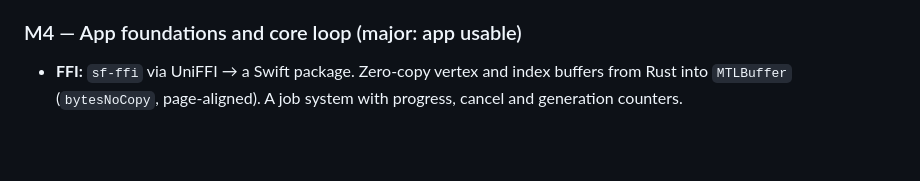
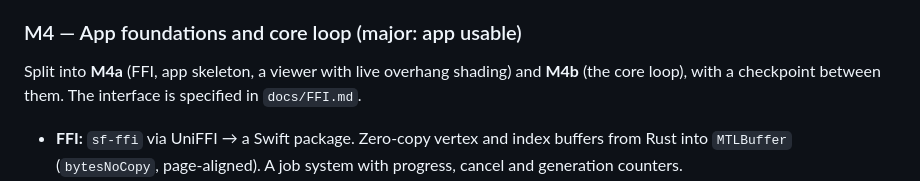
Before and after one commit to storskegg/support-fins-rs, a Markdown page: docs/PORT-PLAN.md, the part around the change. Drawn GitHub-style; blank space fills up the shorter version.

Commit message:
docs: FFI.md (sf-ffi surface, zero-copy GpuBuffer, build jobs); M4 split into M4a/M4b
Co-Authored-By: Claude Opus 5.5 <noreply@anthropic.com>

```diff
--- a/docs/PORT-PLAN.md
+++ b/docs/PORT-PLAN.md
@@ -253,6 +253,9 @@ V8 bit for bit through the parity replay. The `overhangs.js` cases are recorded.
 - **Report:** a serial-Rust vs JS timing table. **Demo:** the CLI on your own parts.
 
 ### M4 — App foundations and core loop (major: app usable)
+
+Split into **M4a** (FFI, app skeleton, a viewer with live overhang shading) and **M4b** (the core loop),
+with a checkpoint between them. The interface is specified in `docs/FFI.md`.
 - **FFI:** `sf-ffi` via UniFFI → a Swift package. Zero-copy vertex and index buffers from Rust into
   `MTLBuffer` (`bytesNoCopy`, page-aligned). A job system with progress, cancel and
   generation counters.
```
Also changed, not shown: docs/FFI.md (added, +54 -0 lines).
